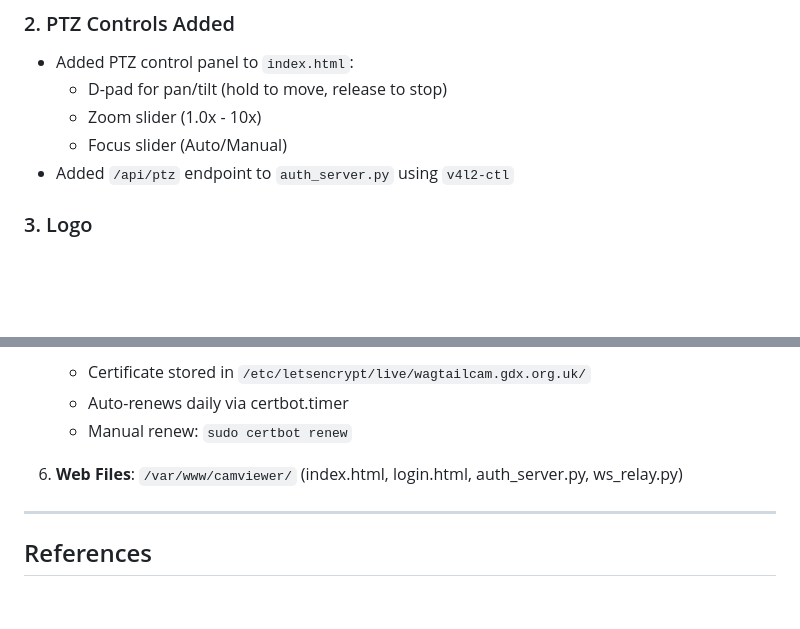
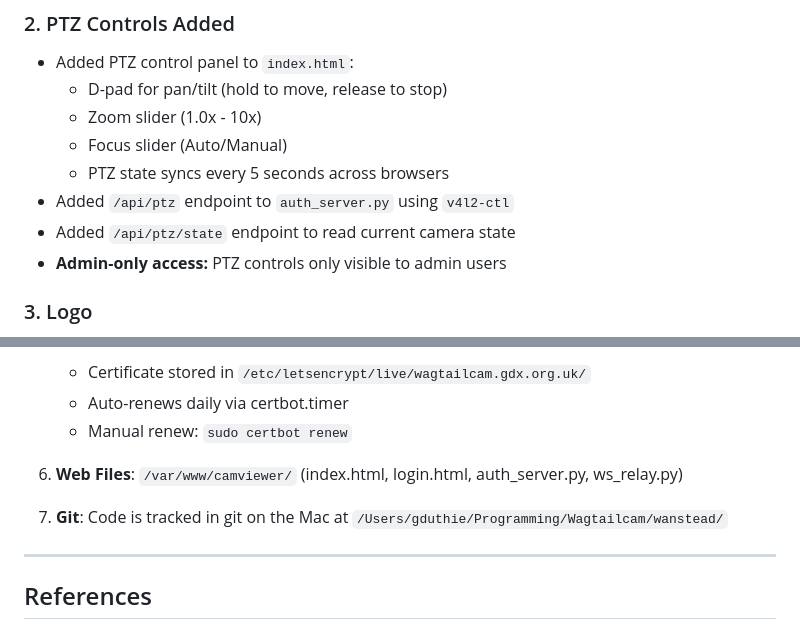
Before and after one commit to grahamduthie/wanstead, a Markdown page: WAGTAILCAM.md, 2 parts joined by grey strips. Rendered like a GitHub page; blank space fills up the shorter version.

```diff
--- a/WAGTAILCAM.md
+++ b/WAGTAILCAM.md
@@ -110,7 +118,10 @@ The following changes were made to adapt WansteadCam for WagtailCam:
   - D-pad for pan/tilt (hold to move, release to stop)
   - Zoom slider (1.0x - 10x)
   - Focus slider (Auto/Manual)
+  - PTZ state syncs every 5 seconds across browsers
 - Added `/api/ptz` endpoint to `auth_server.py` using `v4l2-ctl`
+- Added `/api/ptz/state` endpoint to read current camera state
+- **Admin-only access:** PTZ controls only visible to admin users
 
 ### 3. Logo
 - Custom WagtailCam.png logo in project directory
@@ -285,6 +331,8 @@ When continuing this project:
 
 6. **Web Files**: `/var/www/camviewer/` (index.html, login.html, auth_server.py, ws_relay.py)
 
+7. **Git**: Code is tracked in git on the Mac at `/Users/gduthie/Programming/Wagtailcam/wanstead/`
+
 ---
 
 ## References
```
Also changed, not shown: other parts of WAGTAILCAM.md (+56 -13 lines).
